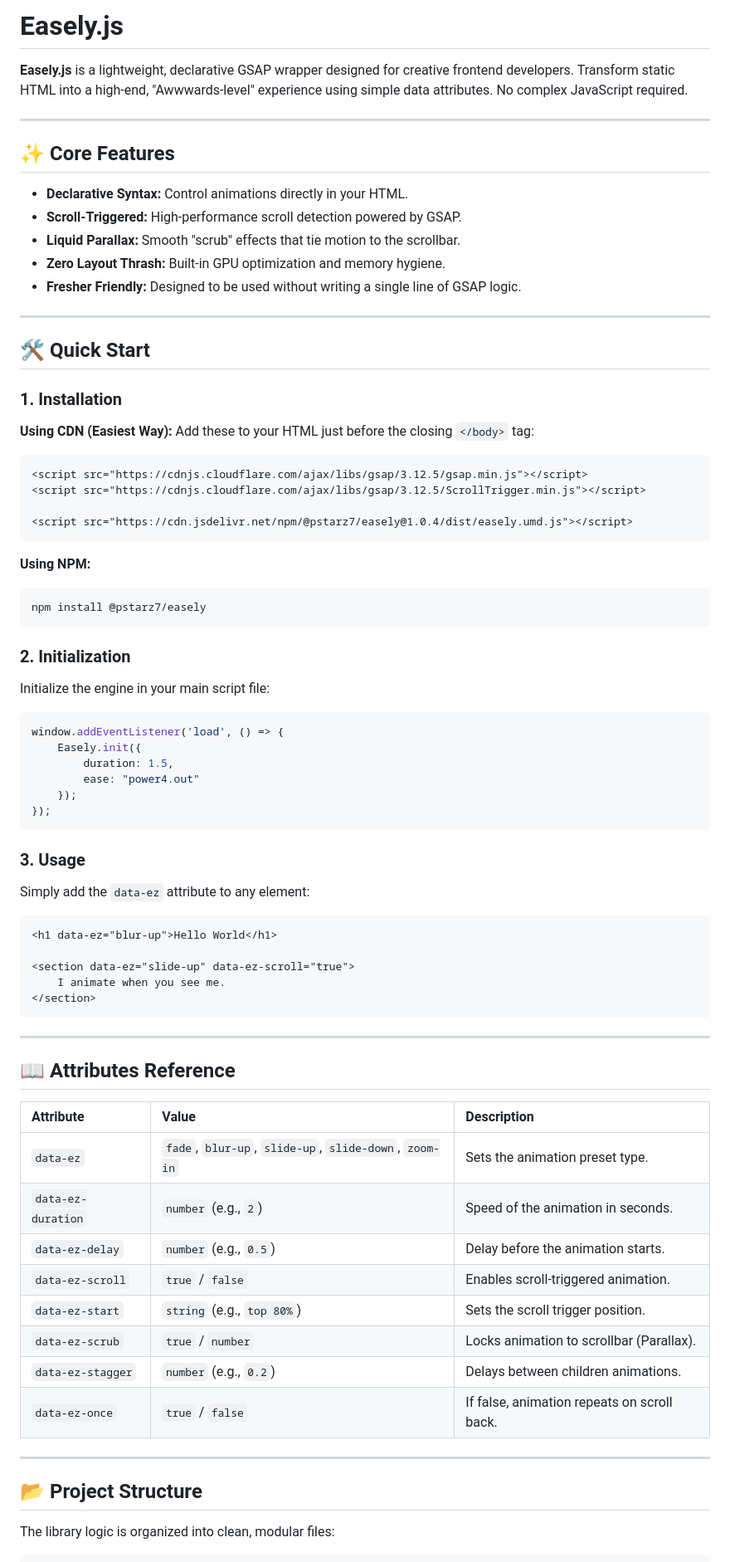
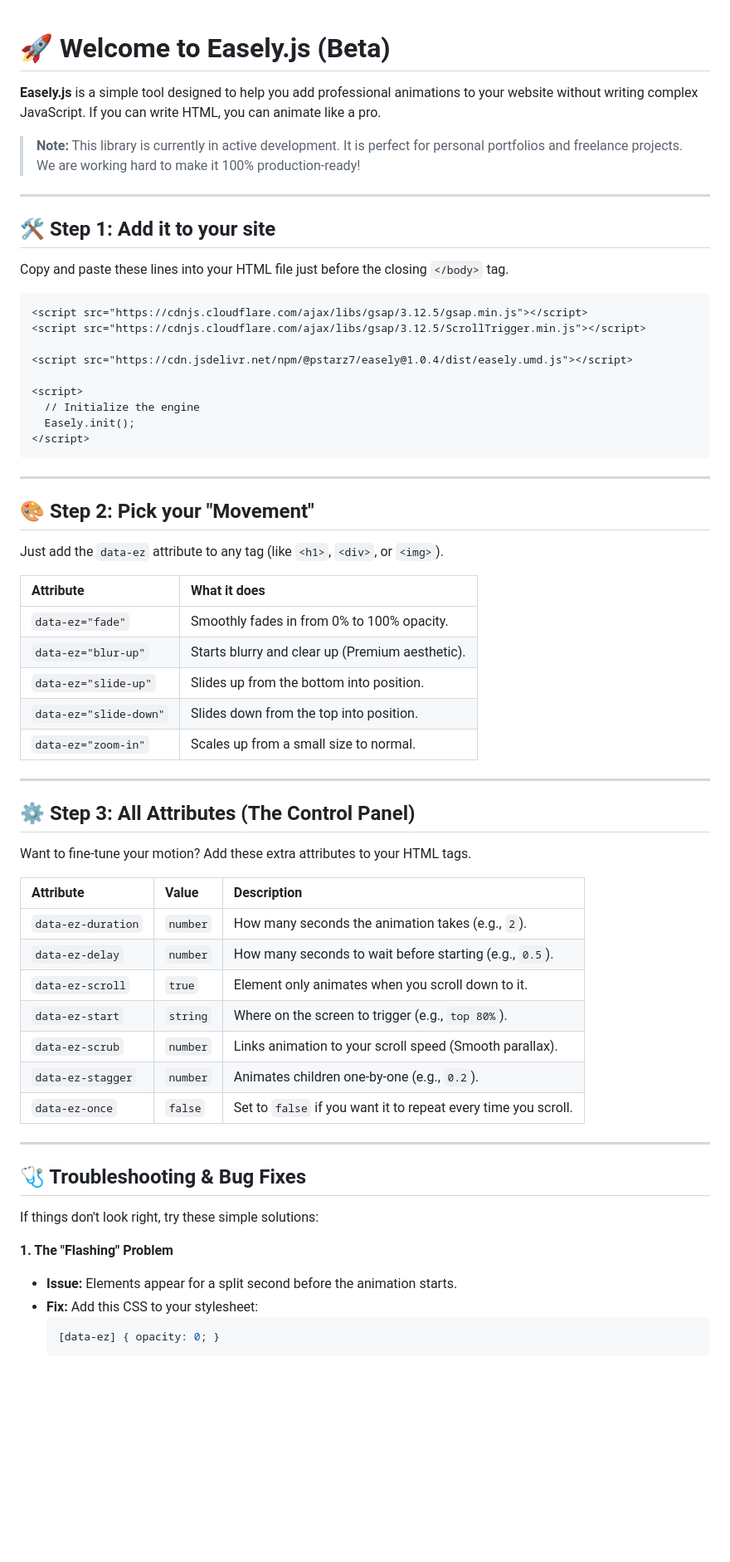
Before and after one commit to pstarz7/Easely.js, a Markdown page: README.md, the part around one of its changes. Shown at 83% size. Drawn GitHub-style; blank space fills up the shorter version.

Commit message:
Revise README for Easely.js with new features
Updated README.md to reflect new features and improvements in Easely.js, including installation instructions, usage examples, and troubleshooting tips.

````diff
--- a/README.md
+++ b/README.md
@@ -1,82 +1,63 @@
-# Easely.js
 
-**Easely.js** is a lightweight, declarative GSAP wrapper designed for creative frontend developers. Transform static HTML into a high-end, "Awwwards-level" experience using simple data attributes. No complex JavaScript required.
+# 🚀 Welcome to Easely.js (Beta)
+**Easely.js** is a simple tool designed to help you add professional animations to your website without writing complex JavaScript. If you can write HTML, you can animate like a pro.
+
+> **Note:** This library is currently in active development. It is perfect for personal portfolios and freelance projects. We are working hard to make it 100% production-ready!
 
 ---
 
-## ✨ Core Features
-
-* **Declarative Syntax:** Control animations directly in your HTML.
-* **Scroll-Triggered:** High-performance scroll detection powered by GSAP.
-* **Liquid Parallax:** Smooth "scrub" effects that tie motion to the scrollbar.
-* **Zero Layout Thrash:** Built-in GPU optimization and memory hygiene.
-* **Fresher Friendly:** Designed to be used without writing a single line of GSAP logic.
-
----
-
-## 🛠️ Quick Start
-
-### 1. Installation
-
-**Using CDN (Easiest Way):**
-Add these to your HTML just before the closing `</body>` tag:
+## 🛠️ Step 1: Add it to your site
+Copy and paste these lines into your HTML file just before the closing `</body>` tag.
 
 ```html
 <script src="https://cdnjs.cloudflare.com/ajax/libs/gsap/3.12.5/gsap.min.js"></script>
 <script src="https://cdnjs.cloudflare.com/ajax/libs/gsap/3.12.5/ScrollTrigger.min.js"></script>
 
 <script src="https://cdn.jsdelivr.net/npm/@pstarz7/easely@1.0.4/dist/easely.umd.js"></script>
-```
 
-**Using NPM:**
-
-```bash
-npm install @pstarz7/easely
-```
-
-### 2. Initialization
-
-Initialize the engine in your main script file:
-
-```javascript
-window.addEventListener('load', () => {
-    Easely.init({
-        duration: 1.5,
-        ease: "power4.out"
-    });
-});
-```
-
-### 3. Usage
-
-Simply add the `data-ez` attribute to any element:
-
-```html
-<h1 data-ez="blur-up">Hello World</h1>
-
-<section data-ez="slide-up" data-ez-scroll="true">
-    I animate when you see me.
-</section>
+<script>
+  // Initialize the engine
+  Easely.init();
+</script>
 ```
 
 ---
 
-## 📖 Attributes Reference
+## 🎨 Step 2: Pick your "Movement"
+Just add the `data-ez` attribute to any tag (like `<h1>`, `<div>`, or `<img>`).
+
+| Attribute | What it does |
+| :--- | :--- |
+| `data-ez="fade"` | Smoothly fades in from 0% to 100% opacity. |
+| `data-ez="blur-up"` | Starts blurry and clear up (Premium aesthetic). |
+| `data-ez="slide-up"` | Slides up from the bottom into position. |
+| `data-ez="slide-down"` | Slides down from the top into position. |
+| `data-ez="zoom-in"` | Scales up from a small size to normal. |
+
+---
+
+## ⚙️ Step 3: All Attributes (The Control Panel)
+Want to fine-tune your motion? Add these extra attributes to your HTML tags.
 
 | Attribute | Value | Description |
 | :--- | :--- | :--- |
-| `data-ez` | `fade`, `blur-up`, `slide-up`, `slide-down`, `zoom-in` | Sets the animation preset type. |
-| `data-ez-duration` | `number` (e.g., `2`) | Speed of the animation in seconds. |
-| `data-ez-delay` | `number` (e.g., `0.5`) | Delay before the animation starts. |
-| `data-ez-scroll` | `true` / `false` | Enables scroll-triggered animation. |
-| `data-ez-start` | `string` (e.g., `top 80%`) | Sets the scroll trigger position. |
-| `data-ez-scrub` | `true` / `number` | Locks animation to scrollbar (Parallax). |
-| `data-ez-stagger` | `number` (e.g., `0.2`) | Delays between children animations. |
-| `data-ez-once` | `true` / `false` | If false, animation repeats on scroll back. |
+| `data-ez-duration` | `number` | How many seconds the animation takes (e.g., `2`). |
+| `data-ez-delay` | `number` | How many seconds to wait before starting (e.g., `0.5`). |
+| `data-ez-scroll` | `true` | Element only animates when you scroll down to it. |
+| `data-ez-start` | `string` | Where on the screen to trigger (e.g., `top 80%`). |
+| `data-ez-scrub` | `number` | Links animation to your scroll speed (Smooth parallax). |
+| `data-ez-stagger` | `number` | Animates children one-by-one (e.g., `0.2`). |
+| `data-ez-once` | `false` | Set to `false` if you want it to repeat every time you scroll. |
 
 ---
 
-## 📂 Project Structure
+## 🩺 Troubleshooting & Bug Fixes
+If things don't look right, try these simple solutions:
 
-The library logic is organized into clean, modular files:
+**1. The "Flashing" Problem**
+* **Issue:** Elements appear for a split second before the animation starts.
+* **Fix:** Add this CSS to your stylesheet:
+    ```css
+    [data-ez] { opacity: 0; }
+    ```
 
````
Also changed, not shown: other parts of README.md (+16 -35 lines).
